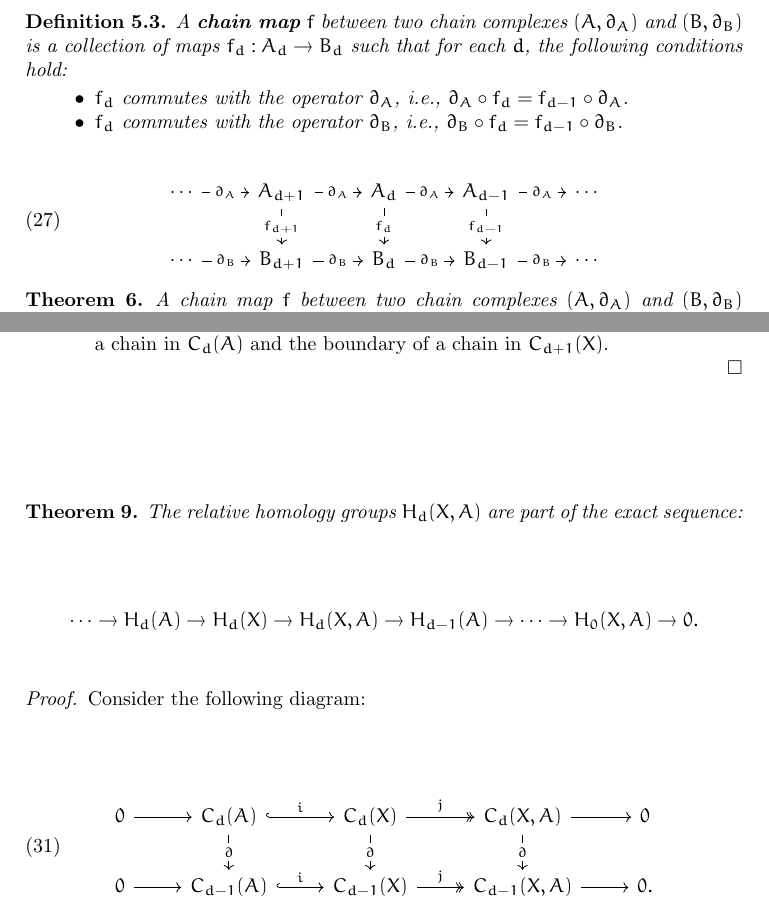
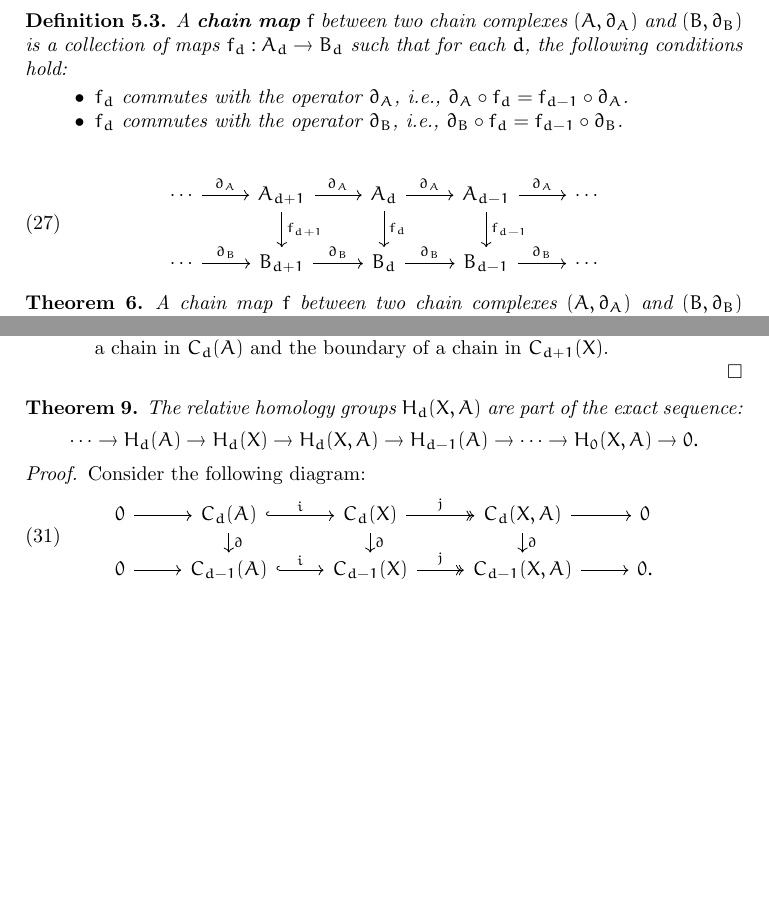
Before and after one commit to karhunenloeve/TopoHom, a LaTeX paper (main.tex): two parts of pages 10 and 14 of 19, joined at a grey line, cut so that both start at the same text, the shorter picture padded with empty space. Compiled offline with pdfLaTeX.

Commit message:
diagrams

```diff
--- a/main.tex
+++ b/main.tex
@@ -353,8 +353,8 @@ A \textbf{chain map} $f$ between two chain complexes $(A, \partial_A)$ and $(B,\
 
 \begin{equation}
 \begin{tikzcd}
-\cdots \arrow[r, "\partial_A" description] & A_{d+1} \arrow[r, "\partial_A" description] \arrow[d, "f_{d+1}" description] & A_d \arrow[r, "\partial_A" description] \arrow[d, "f_d" description] & A_{d-1} \arrow[r, "\partial_A" description] \arrow[d, "f_{d-1}" description] & \cdots \\
-\cdots \arrow[r, "\partial_B" description] & B_{d+1} \arrow[r, "\partial_B" description]                                  & B_d \arrow[r, "\partial_B" description]                              & B_{d-1} \arrow[r, "\partial_B" description]                                  & \cdots
+\cdots \arrow[r, "\partial_A"] & A_{d+1} \arrow[r, "\partial_A"] \arrow[d, "f_{d+1}"] & A_d \arrow[r, "\partial_A"] \arrow[d, "f_d"] & A_{d-1} \arrow[r, "\partial_A"] \arrow[d, "f_{d-1}"] & \cdots \\
+\cdots \arrow[r, "\partial_B"] & B_{d+1} \arrow[r, "\partial_B"]                                  & B_d \arrow[r, "\partial_B"]                              & B_{d-1} \arrow[r, "\partial_B"]                                  & \cdots
 \end{tikzcd}
 \end{equation}
 
@@ -475,8 +475,8 @@ The relative homology groups $H_d(X,A)$ are part of the exact sequence:
 \begin{proof}
 Consider the following diagram:
 \begin{equation}
-\begin{tikzcd}
-0 \arrow[r] & C_d(A) \arrow[r, "i", hook] \arrow[d, "\partial" description] & C_d(X) \arrow[r, "j", two heads] \arrow[d, "\partial" description] & {C_d(X,A)} \arrow[r] \arrow[d, "\partial" description] & 0 \\
+\begin{tikzcd}[row sep=1em]
+0 \arrow[r] & C_d(A) \arrow[r, "i", hook] \arrow[d, "\partial"] & C_d(X) \arrow[r, "j", two heads] \arrow[d, "\partial"] & {C_d(X,A)} \arrow[r] \arrow[d, "\partial"] & 0 \\
 0 \arrow[r] & C_{d-1}(A) \arrow[r, "i", hook]                               & C_{d-1}(X) \arrow[r, "j", two heads]                               & {C_{d-1}(X,A)} \arrow[r]                               & 0.
 \end{tikzcd}
 \end{equation}
```
Also changed, not shown: main.pdf, main.tex (12 more changed lines).
